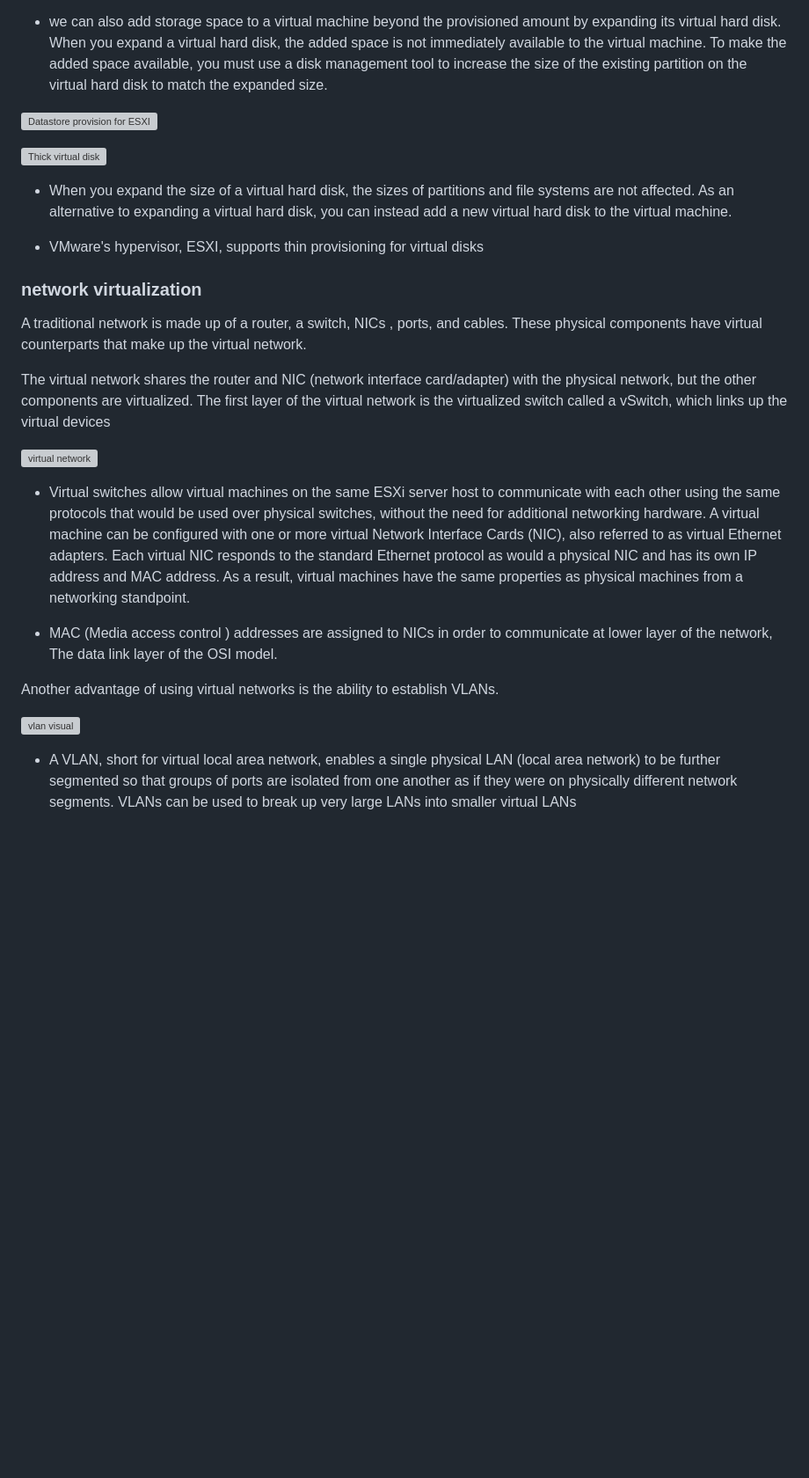
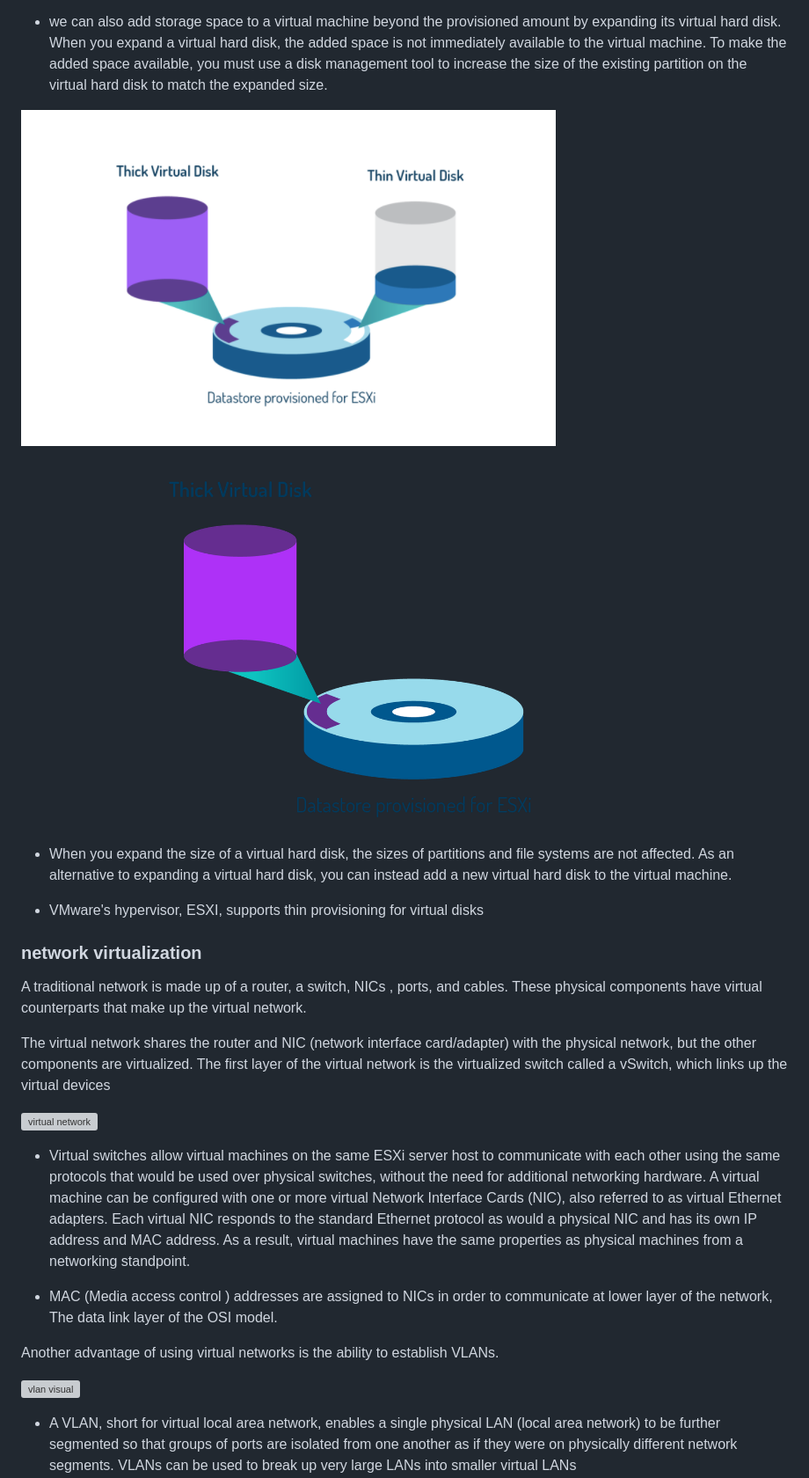
Before and after one commit to charan-happy/Learn_VMware, a Markdown page: README.md, the part around one of its changes. Shown at 88% size. Rendered like a GitHub page; blank space fills up the shorter version; grey boxes are pictures that could not be loaded.

Commit message:
Update README.md
updated images

```diff
--- a/README.md
+++ b/README.md
@@ -555,9 +555,9 @@ In order to access the datastore, it is common to install a file system onto the
 
 - we can also add storage space to a virtual machine beyond the provisioned amount by expanding its virtual hard disk. When you expand a virtual hard disk, the added space is not immediately available to the virtual machine. To make the added space available, you must use a disk management tool to increase the size of the existing partition on the virtual hard disk to match the expanded size.
 
-![Datastore provision for ESXI](/images/Thin_Provision%20&%20Thick_provision.png)
+![Datastore provision for ESXI](https://github.com/Charan-happy/Learn_VMware/blob/main/Images/Thin_Provision%20%26%20Thick_provision.png)
 
-![Thick virtual disk](/images/Thick_virtual_disk.png)
+![Thick virtual disk](https://github.com/Charan-happy/Learn_VMware/blob/main/Images/Thick_virtual_disk.png)
 
 - When you expand the size of a virtual hard disk, the sizes of partitions and file systems are not affected. As an alternative to expanding a virtual hard disk, you can instead add a new virtual hard disk to the virtual machine.
 
```
Also changed, not shown: other parts of README.md (+23 -23 lines).
